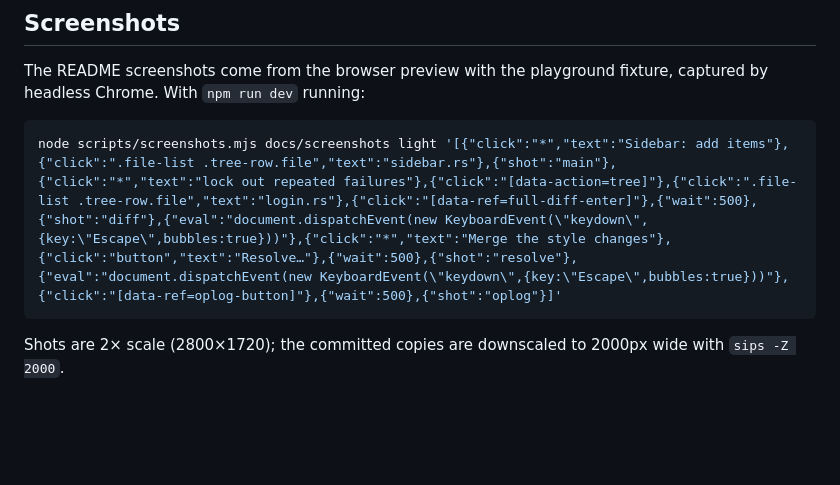
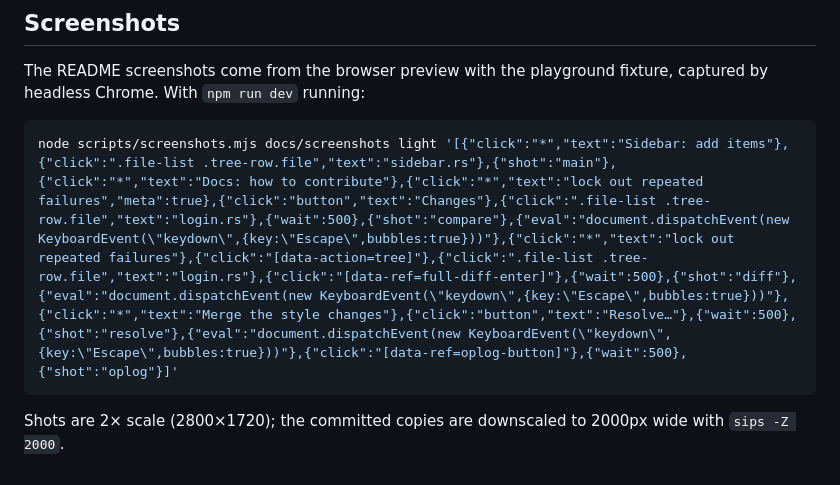
Before and after one commit to wcrd/jig, a Markdown page: DEVELOPMENT.md, the part around the change. Drawn GitHub-style; blank space fills up the shorter version.

````diff
--- a/DEVELOPMENT.md
+++ b/DEVELOPMENT.md
@@ -128,7 +128,7 @@ Chrome isn't the webview the app runs in (WebKit on macOS and Linux, WebView2 on
 The README screenshots come from the browser preview with the playground fixture, captured by headless Chrome. With `npm run dev` running:
 
 ```bash
-node scripts/screenshots.mjs docs/screenshots light '[{"click":"*","text":"Sidebar: add items"},{"click":".file-list .tree-row.file","text":"sidebar.rs"},{"shot":"main"},{"click":"*","text":"lock out repeated failures"},{"click":"[data-action=tree]"},{"click":".file-list .tree-row.file","text":"login.rs"},{"click":"[data-ref=full-diff-enter]"},{"wait":500},{"shot":"diff"},{"eval":"document.dispatchEvent(new KeyboardEvent(\"keydown\",{key:\"Escape\",bubbles:true}))"},{"click":"*","text":"Merge the style changes"},{"click":"button","text":"Resolve…"},{"wait":500},{"shot":"resolve"},{"eval":"document.dispatchEvent(new KeyboardEvent(\"keydown\",{key:\"Escape\",bubbles:true}))"},{"click":"[data-ref=oplog-button]"},{"wait":500},{"shot":"oplog"}]'
+node scripts/screenshots.mjs docs/screenshots light '[{"click":"*","text":"Sidebar: add items"},{"click":".file-list .tree-row.file","text":"sidebar.rs"},{"shot":"main"},{"click":"*","text":"Docs: how to contribute"},{"click":"*","text":"lock out repeated failures","meta":true},{"click":"button","text":"Changes"},{"click":".file-list .tree-row.file","text":"login.rs"},{"wait":500},{"shot":"compare"},{"eval":"document.dispatchEvent(new KeyboardEvent(\"keydown\",{key:\"Escape\",bubbles:true}))"},{"click":"*","text":"lock out repeated failures"},{"click":"[data-action=tree]"},{"click":".file-list .tree-row.file","text":"login.rs"},{"click":"[data-ref=full-diff-enter]"},{"wait":500},{"shot":"diff"},{"eval":"document.dispatchEvent(new KeyboardEvent(\"keydown\",{key:\"Escape\",bubbles:true}))"},{"click":"*","text":"Merge the style changes"},{"click":"button","text":"Resolve…"},{"wait":500},{"shot":"resolve"},{"eval":"document.dispatchEvent(new KeyboardEvent(\"keydown\",{key:\"Escape\",bubbles:true}))"},{"click":"[data-ref=oplog-button]"},{"wait":500},{"shot":"oplog"}]'
 ```
 
 Shots are 2× scale (2800×1720); the committed copies are downscaled to 2000px wide with `sips -Z 2000`.
````
Also changed, not shown: README.md (+8 -2 lines), docs/screenshots/compare.png (added), 1 other file.
